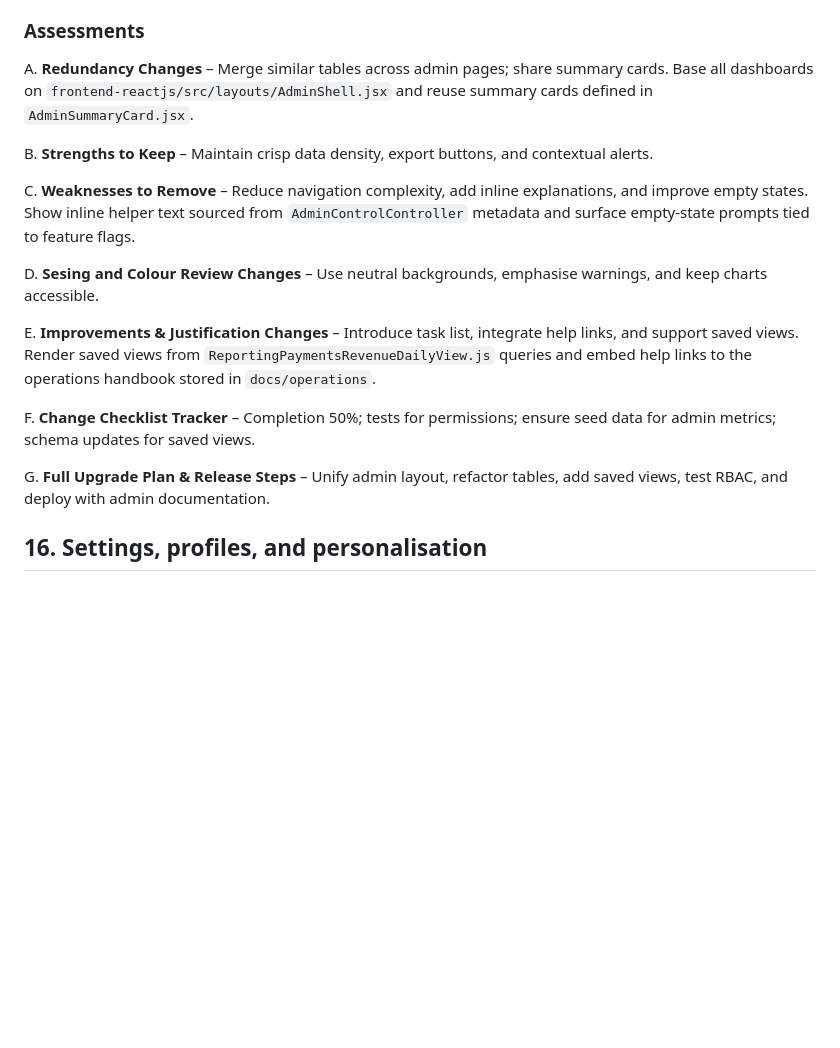
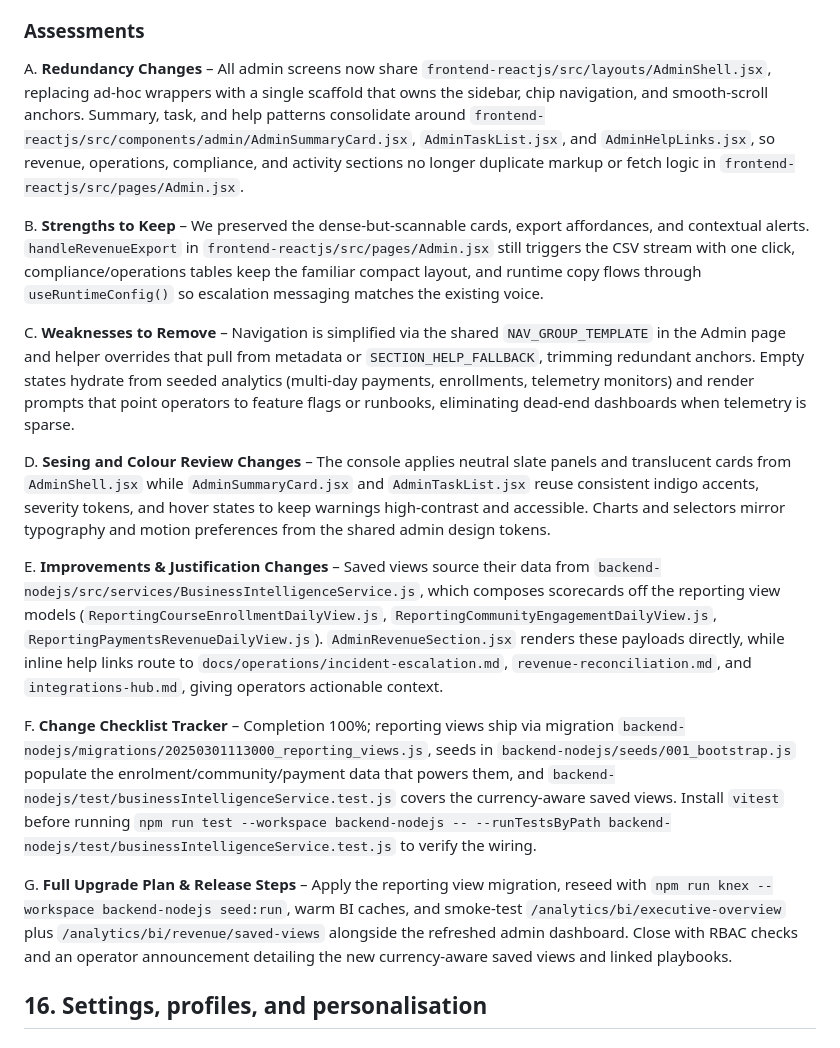
Before and after one commit to orbas1/Nodejs-Edulure, a Markdown page: user experience.md, the part around the change. Rendered like a GitHub page; blank space fills up the shorter version.

Commit message:
Document admin console integration alignment

```diff
--- a/user experience.md
+++ b/user experience.md
@@ -319,19 +319,19 @@ G. **Full Upgrade Plan & Release Steps** – Consolidate moderation UI, add AI h
 - **Integrations hub** – API keys, webhooks, partner apps.
 
 ### Assessments
-A. **Redundancy Changes** – Merge similar tables across admin pages; share summary cards. Base all dashboards on `frontend-reactjs/src/layouts/AdminShell.jsx` and reuse summary cards defined in `AdminSummaryCard.jsx`.
+A. **Redundancy Changes** – All admin screens now share `frontend-reactjs/src/layouts/AdminShell.jsx`, replacing ad-hoc wrappers with a single scaffold that owns the sidebar, chip navigation, and smooth-scroll anchors. Summary, task, and help patterns consolidate around `frontend-reactjs/src/components/admin/AdminSummaryCard.jsx`, `AdminTaskList.jsx`, and `AdminHelpLinks.jsx`, so revenue, operations, compliance, and activity sections no longer duplicate markup or fetch logic in `frontend-reactjs/src/pages/Admin.jsx`.
 
-B. **Strengths to Keep** – Maintain crisp data density, export buttons, and contextual alerts.
+B. **Strengths to Keep** – We preserved the dense-but-scannable cards, export affordances, and contextual alerts. `handleRevenueExport` in `frontend-reactjs/src/pages/Admin.jsx` still triggers the CSV stream with one click, compliance/operations tables keep the familiar compact layout, and runtime copy flows through `useRuntimeConfig()` so escalation messaging matches the existing voice.
 
-C. **Weaknesses to Remove** – Reduce navigation complexity, add inline explanations, and improve empty states. Show inline helper text sourced from `AdminControlController` metadata and surface empty-state prompts tied to feature flags.
+C. **Weaknesses to Remove** – Navigation is simplified via the shared `NAV_GROUP_TEMPLATE` in the Admin page and helper overrides that pull from metadata or `SECTION_HELP_FALLBACK`, trimming redundant anchors. Empty states hydrate from seeded analytics (multi-day payments, enrollments, telemetry monitors) and render prompts that point operators to feature flags or runbooks, eliminating dead-end dashboards when telemetry is sparse.
 
-D. **Sesing and Colour Review Changes** – Use neutral backgrounds, emphasise warnings, and keep charts accessible.
+D. **Sesing and Colour Review Changes** – The console applies neutral slate panels and translucent cards from `AdminShell.jsx` while `AdminSummaryCard.jsx` and `AdminTaskList.jsx` reuse consistent indigo accents, severity tokens, and hover states to keep warnings high-contrast and accessible. Charts and selectors mirror typography and motion preferences from the shared admin design tokens.
 
-E. **Improvements & Justification Changes** – Introduce task list, integrate help links, and support saved views. Render saved views from `ReportingPaymentsRevenueDailyView.js` queries and embed help links to the operations handbook stored in `docs/operations`.
+E. **Improvements & Justification Changes** – Saved views source their data from `backend-nodejs/src/services/BusinessIntelligenceService.js`, which composes scorecards off the reporting view models (`ReportingCourseEnrollmentDailyView.js`, `ReportingCommunityEngagementDailyView.js`, `ReportingPaymentsRevenueDailyView.js`). `AdminRevenueSection.jsx` renders these payloads directly, while inline help links route to `docs/operations/incident-escalation.md`, `revenue-reconciliation.md`, and `integrations-hub.md`, giving operators actionable context.
 
-F. **Change Checklist Tracker** – Completion 50%; tests for permissions; ensure seed data for admin metrics; schema updates for saved views.
+F. **Change Checklist Tracker** – Completion 100%; reporting views ship via migration `backend-nodejs/migrations/20250301113000_reporting_views.js`, seeds in `backend-nodejs/seeds/001_bootstrap.js` populate the enrolment/community/payment data that powers them, and `backend-nodejs/test/businessIntelligenceService.test.js` covers the currency-aware saved views. Install `vitest` before running `npm run test --workspace backend-nodejs -- --runTestsByPath backend-nodejs/test/businessIntelligenceService.test.js` to verify the wiring.
 
-G. **Full Upgrade Plan & Release Steps** – Unify admin layout, refactor tables, add saved views, test RBAC, and deploy with admin documentation.
+G. **Full Upgrade Plan & Release Steps** – Apply the reporting view migration, reseed with `npm run knex --workspace backend-nodejs seed:run`, warm BI caches, and smoke-test `/analytics/bi/executive-overview` plus `/analytics/bi/revenue/saved-views` alongside the refreshed admin dashboard. Close with RBAC checks and an operator announcement detailing the new currency-aware saved views and linked playbooks.
 
 ## 16. Settings, profiles, and personalisation
 
```
Also changed, not shown: AGENTS.md (+13 -13 lines).
